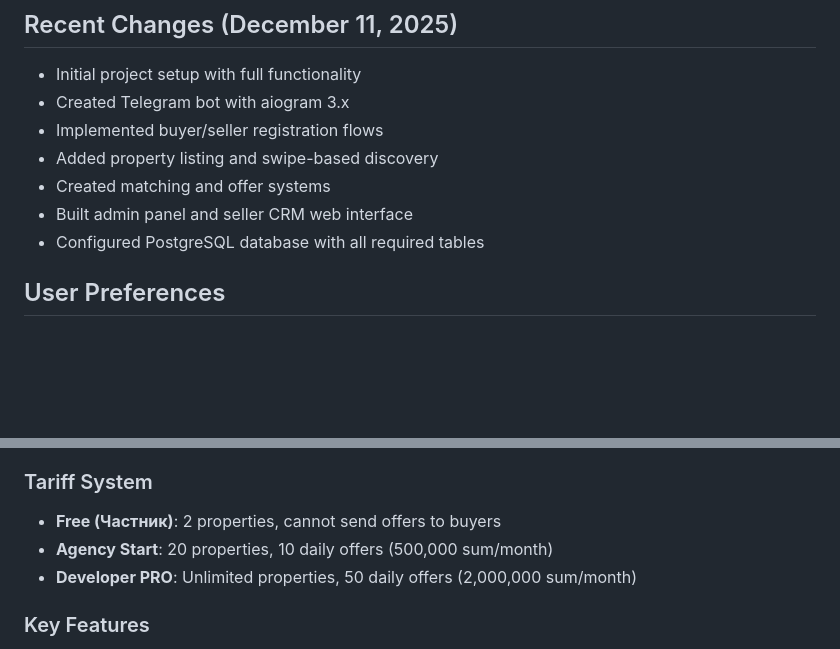
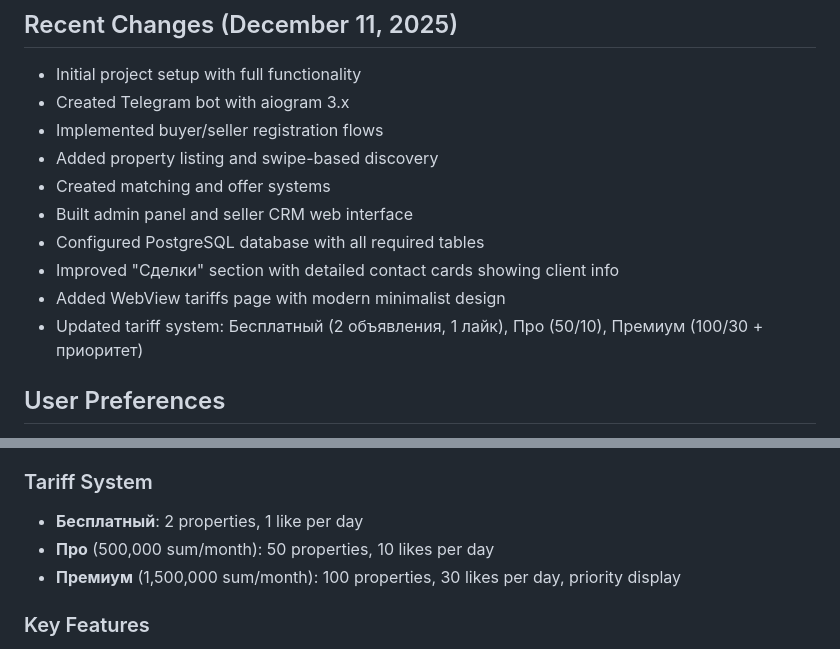
Before and after one commit to judex14turk-oss/F2F, a Markdown page: replit.md, 2 parts joined by grey strips. GitHub-like rendering; blank space fills up the shorter version.

Commit message:
Update tariff system and add a new web view for pricing details
Update tariff plans and introduce a WebView page for comprehensive tariff explanations.

Replit-Commit-Author: Agent
Replit-Commit-Session-Id: a7464224-8a13-475c-b111-b3136e997ab9
Replit-Commit-Checkpoint-Type: full_checkpoint
Replit-Commit-Event-Id: 401d9644-10e1-44df-a0ee-1612a86e01cc
Replit-Helium-Checkpoint-Created: true

```diff
--- a/replit.md
+++ b/replit.md
@@ -17,6 +17,9 @@ The platform has two main user interfaces:
 - Created matching and offer systems
 - Built admin panel and seller CRM web interface
 - Configured PostgreSQL database with all required tables
+- Improved "Сделки" section with detailed contact cards showing client info
+- Added WebView tariffs page with modern minimalist design
+- Updated tariff system: Бесплатный (2 объявления, 1 лайк), Про (50/10), Премиум (100/30 + приоритет)
 
 ## User Preferences
 
@@ -38,9 +41,9 @@ The platform has two main user interfaces:
 - **Admins**: Full platform management through web interface
 
 ### Tariff System
-- **Free (Частник)**: 2 properties, cannot send offers to buyers
-- **Agency Start**: 20 properties, 10 daily offers (500,000 sum/month)
-- **Developer PRO**: Unlimited properties, 50 daily offers (2,000,000 sum/month)
+- **Бесплатный**: 2 properties, 1 like per day
+- **Про** (500,000 sum/month): 50 properties, 10 likes per day
+- **Премиум** (1,500,000 sum/month): 100 properties, 30 likes per day, priority display
 
 ### Key Features
 - Property listing with moderation workflow (Active/Moderation/Archive statuses)
```
